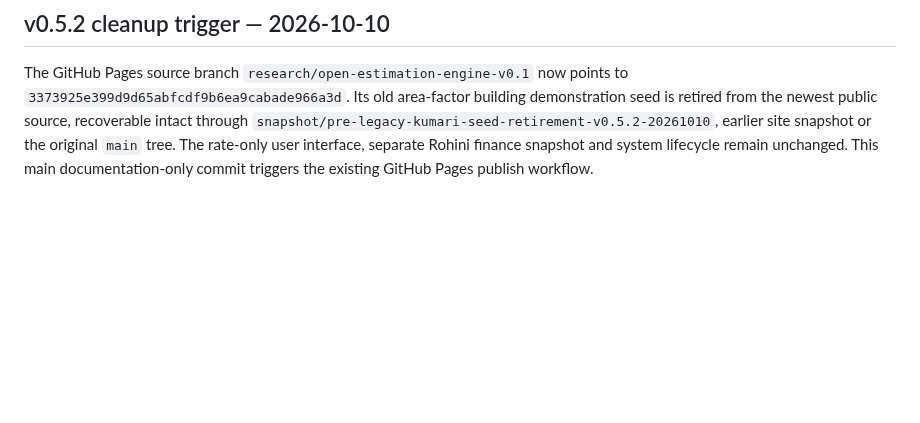
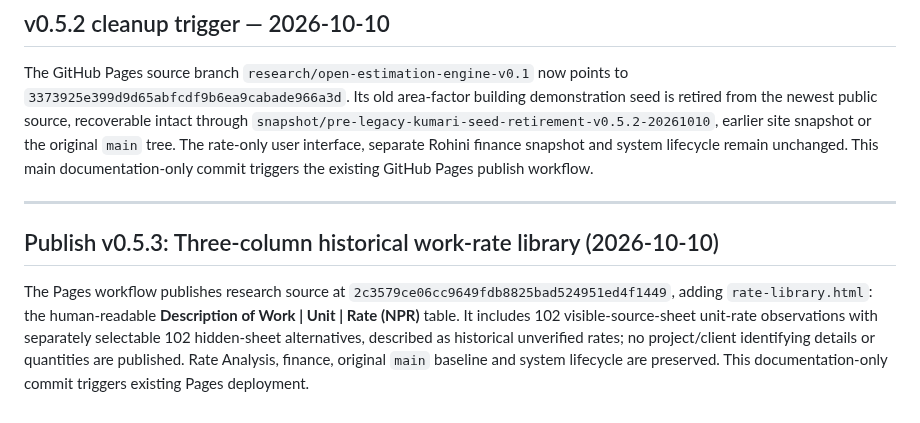
Before and after one commit to FabinGurung/JP_Cost_Estimation, a Markdown page: README.md, the part around the change. GitHub-like rendering; blank space fills up the shorter version.

Commit message:
docs(pages): deploy human-readable three-column work rate library v0.5.3

```diff
--- a/README.md
+++ b/README.md
@@ -141,3 +141,9 @@ This documentation update is the intentional `main`-branch Pages deployment trig
 ## v0.5.2 cleanup trigger — 2026-10-10
 
 The GitHub Pages source branch `research/open-estimation-engine-v0.1` now points to `3373925e399d9d65abfcdf9b6ea9cabade966a3d`. Its old area-factor building demonstration seed is retired from the newest public source, recoverable intact through `snapshot/pre-legacy-kumari-seed-retirement-v0.5.2-20261010`, earlier site snapshot or the original `main` tree. The rate-only user interface, separate Rohini finance snapshot and system lifecycle remain unchanged. This main documentation-only commit triggers the existing GitHub Pages publish workflow.
+
+---
+
+## Publish v0.5.3: Three-column historical work-rate library (2026-10-10)
+
+The Pages workflow publishes research source at `2c3579ce06cc9649fdb8825bad524951ed4f1449`, adding `rate-library.html`: the human-readable **Description of Work | Unit | Rate (NPR)** table. It includes 102 visible-source-sheet unit-rate observations with separately selectable 102 hidden-sheet alternatives, described as historical unverified rates; no project/client identifying details or quantities are published. Rate Analysis, finance, original `main` baseline and system lifecycle are preserved. This documentation-only commit triggers existing Pages deployment.
```
